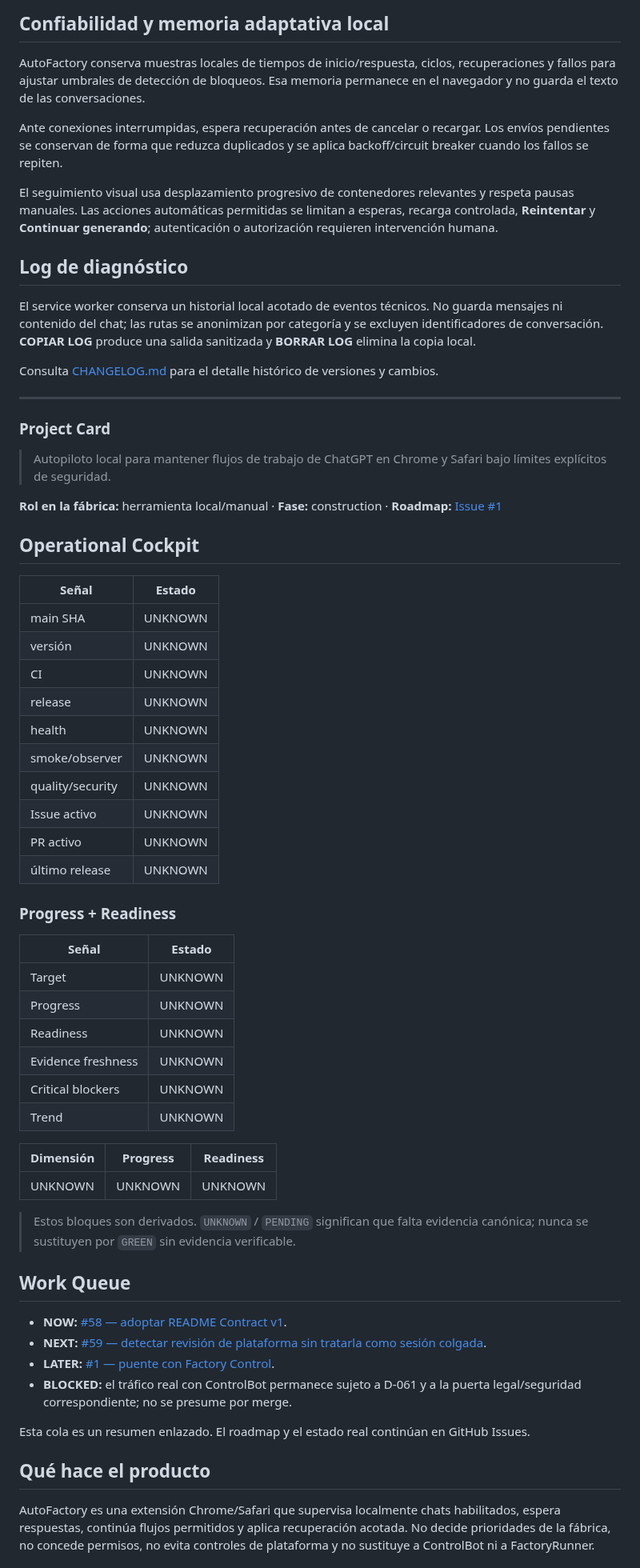
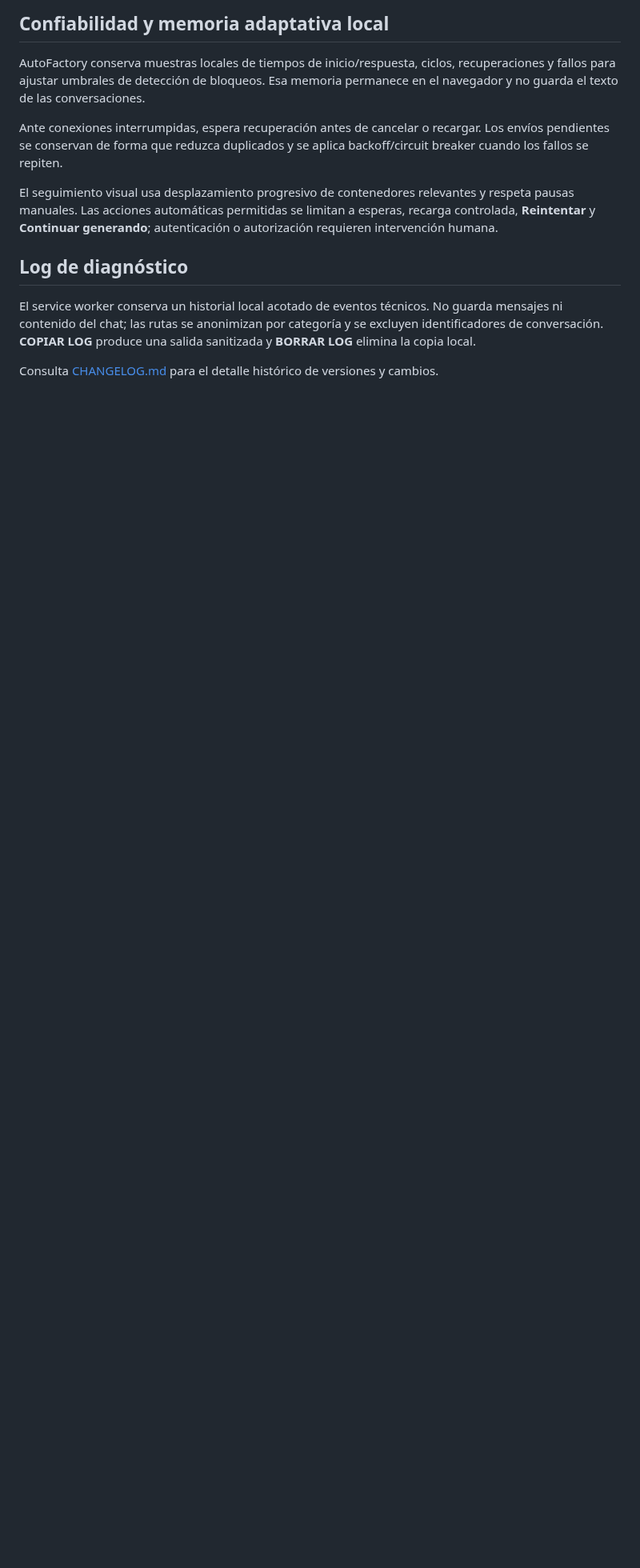
Before and after one commit to pl0n3r/AutoFactory, a Markdown page: README.md, the part around one of its changes. Shown at 80% size. Drawn GitHub-style; blank space fills up the shorter version.

Commit message:
fix(readme): retirar apéndice Contract duplicado

```diff
--- a/README.md
+++ b/README.md
@@ -191,62 +191,3 @@ El seguimiento visual usa desplazamiento progresivo de contenedores relevantes y
 El service worker conserva un historial local acotado de eventos técnicos. No guarda mensajes ni contenido del chat; las rutas se anonimizan por categoría y se excluyen identificadores de conversación. **COPIAR LOG** produce una salida sanitizada y **BORRAR LOG** elimina la copia local.
 
 Consulta [CHANGELOG.md](CHANGELOG.md) para el detalle histórico de versiones y cambios.
-
-
----
-
-### Project Card
-
-> Autopiloto local para mantener flujos de trabajo de ChatGPT en Chrome y Safari bajo límites explícitos de seguridad.
-
-**Rol en la fábrica:** herramienta local/manual · **Fase:** construction · **Roadmap:** [Issue #1](https://github.com/pl0n3r/AutoFactory/issues/1)
-
-## Operational Cockpit
-
-<!-- factory:status:start -->
-| Señal | Estado |
-| --- | --- |
-| main SHA | UNKNOWN |
-| versión | UNKNOWN |
-| CI | UNKNOWN |
-| release | UNKNOWN |
-| health | UNKNOWN |
-| smoke/observer | UNKNOWN |
-| quality/security | UNKNOWN |
-| Issue activo | UNKNOWN |
-| PR activo | UNKNOWN |
-| último release | UNKNOWN |
-<!-- factory:status:end -->
-
-### Progress + Readiness
-
-<!-- factory:progress-readiness:start -->
-| Señal | Estado |
-| --- | --- |
-| Target | UNKNOWN |
-| Progress | UNKNOWN |
-| Readiness | UNKNOWN |
-| Evidence freshness | UNKNOWN |
-| Critical blockers | UNKNOWN |
-| Trend | UNKNOWN |
-
-| Dimensión | Progress | Readiness |
-| --- | --- | --- |
-| UNKNOWN | UNKNOWN | UNKNOWN |
-<!-- factory:progress-readiness:end -->
-
-> Estos bloques son derivados. `UNKNOWN` / `PENDING` significan que falta evidencia canónica; nunca se sustituyen por `GREEN` sin evidencia verificable.
-
-## Work Queue
-
-- **NOW:** [#58 — adoptar README Contract v1](https://github.com/pl0n3r/AutoFactory/issues/58).
-- **NEXT:** [#59 — detectar revisión de plataforma sin tratarla como sesión colgada](https://github.com/pl0n3r/AutoFactory/issues/59).
-- **LATER:** [#1 — puente con Factory Control](https://github.com/pl0n3r/AutoFactory/issues/1).
-- **BLOCKED:** el tráfico real con ControlBot permanece sujeto a D-061 y a la puerta legal/seguridad correspondiente; no se presume por merge.
-
-Esta cola es un resumen enlazado. El roadmap y el estado real continúan en GitHub Issues.
-
-## Qué hace el producto
-
-AutoFactory es una extensión Chrome/Safari que supervisa localmente chats habilitados, espera respuestas, continúa flujos permitidos y aplica recuperación acotada. No decide prioridades de la fábrica, no concede permisos, no evita controles de plataforma y no sustituye a ControlBot ni a FactoryRunner.
-
```
Also changed, not shown: other parts of README.md (+0 -69 lines).
